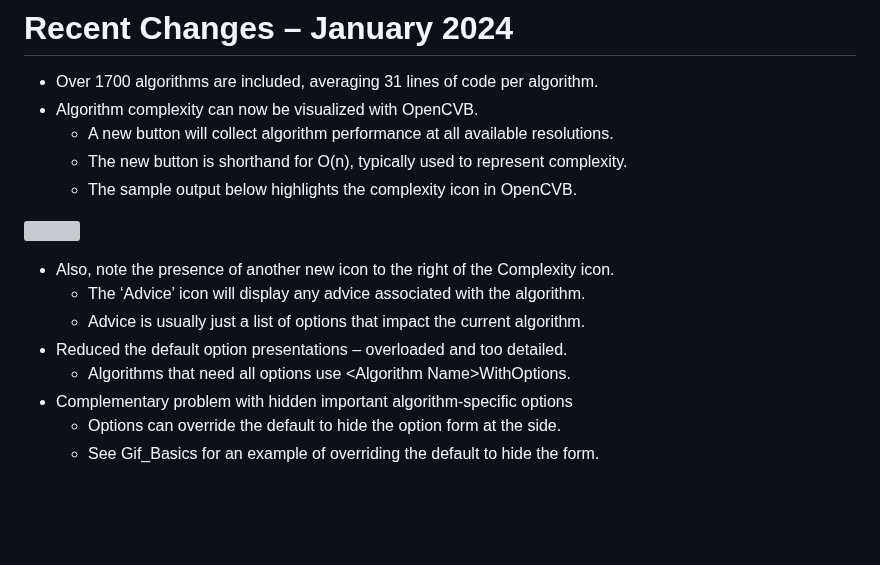
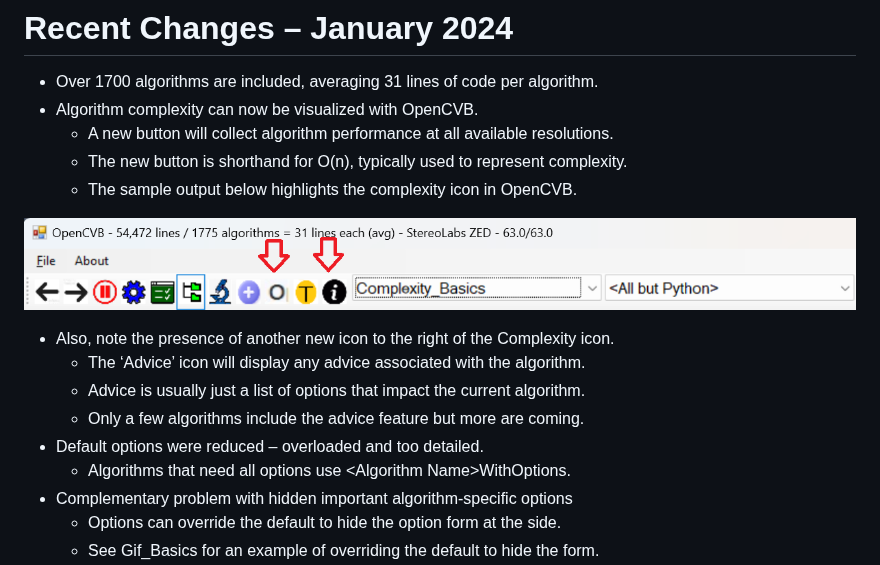
Before and after one commit to bobdavies2000/OpenCVB, a Markdown page: README.md, the part around the change. GitHub-like rendering; pictures changed too: media/11e21246b61a18500926fa8d55db2d0b.png (added); blank space fills up the shorter version; grey boxes are pictures that could not be loaded.

```diff
--- a/README.md
+++ b/README.md
@@ -6,12 +6,13 @@
     -   The new button is shorthand for O(n), typically used to represent complexity.
     -   The sample output below highlights the complexity icon in OpenCVB.
 
-![](media/c1b13edc9034591b22cc25f3041c5aa5.png)
+![](media/11e21246b61a18500926fa8d55db2d0b.png)
 
 -   Also, note the presence of another new icon to the right of the Complexity icon.
     -   The ‘Advice’ icon will display any advice associated with the algorithm.
     -   Advice is usually just a list of options that impact the current algorithm.
--   Reduced the default option presentations – overloaded and too detailed.
+    -   Only a few algorithms include the advice feature but more are coming.
+-   Default options were reduced – overloaded and too detailed.
     -   Algorithms that need all options use \<Algorithm Name\>WithOptions.
 -   Complementary problem with hidden important algorithm-specific options
     -   Options can override the default to hide the option form at the side.
```
